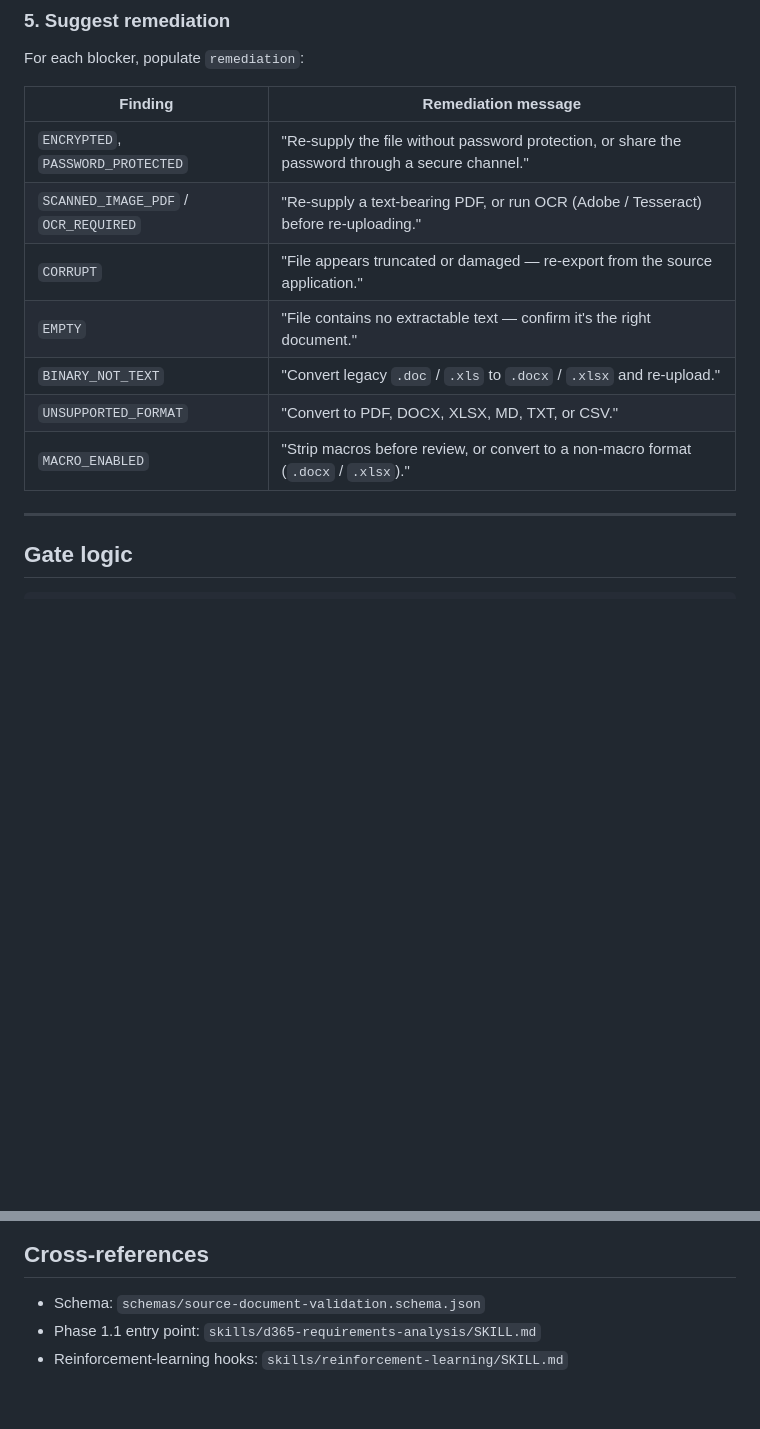
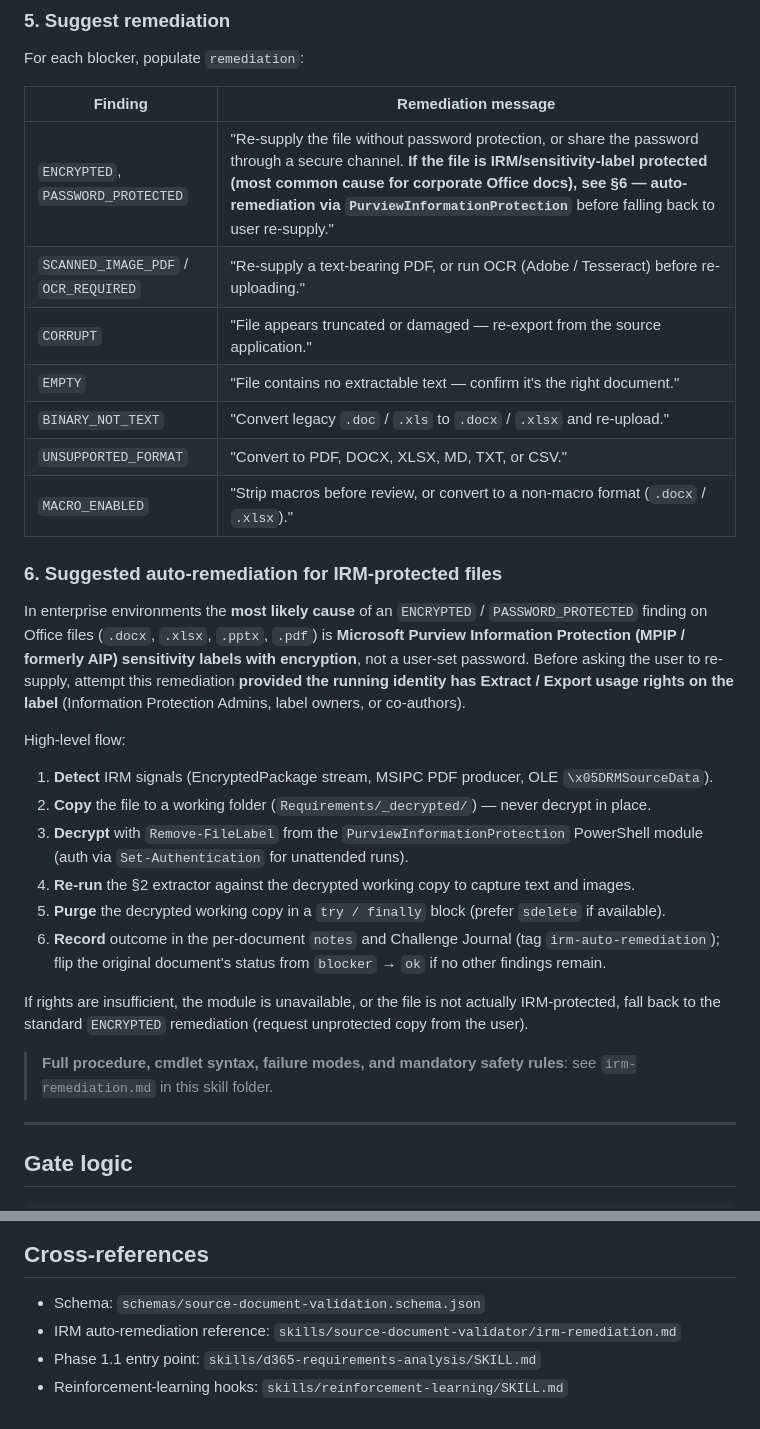
Before and after one commit to fredrikc3-sketch/VibeConfigStarterKit, a Markdown page: skills/source-document-validator/SKILL.md, 2 parts joined by grey strips. Rendered like a GitHub page; blank space fills up the shorter version.

```diff
--- a/skills/source-document-validator/SKILL.md
+++ b/skills/source-document-validator/SKILL.md
@@ -78,13 +78,30 @@ For each blocker, populate `remediation`:
 
 | Finding | Remediation message |
 |---|---|
-| `ENCRYPTED`, `PASSWORD_PROTECTED` | "Re-supply the file without password protection, or share the password through a secure channel." |
+| `ENCRYPTED`, `PASSWORD_PROTECTED` | "Re-supply the file without password protection, or share the password through a secure channel. **If the file is IRM/sensitivity-label protected (most common cause for corporate Office docs), see §6 — auto-remediation via `PurviewInformationProtection`** before falling back to user re-supply." |
 | `SCANNED_IMAGE_PDF` / `OCR_REQUIRED` | "Re-supply a text-bearing PDF, or run OCR (Adobe / Tesseract) before re-uploading." |
 | `CORRUPT` | "File appears truncated or damaged — re-export from the source application." |
 | `EMPTY` | "File contains no extractable text — confirm it's the right document." |
 | `BINARY_NOT_TEXT` | "Convert legacy `.doc` / `.xls` to `.docx` / `.xlsx` and re-upload." |
 | `UNSUPPORTED_FORMAT` | "Convert to PDF, DOCX, XLSX, MD, TXT, or CSV." |
 | `MACRO_ENABLED` | "Strip macros before review, or convert to a non-macro format (`.docx` / `.xlsx`)." |
+
+### 6. Suggested auto-remediation for IRM-protected files
+
+In enterprise environments the **most likely cause** of an `ENCRYPTED` / `PASSWORD_PROTECTED` finding on Office files (`.docx`, `.xlsx`, `.pptx`, `.pdf`) is **Microsoft Purview Information Protection (MPIP / formerly AIP) sensitivity labels with encryption**, not a user-set password. Before asking the user to re-supply, attempt this remediation **provided the running identity has Extract / Export usage rights on the label** (Information Protection Admins, label owners, or co-authors).
+
+High-level flow:
+
+1. **Detect** IRM signals (EncryptedPackage stream, MSIPC PDF producer, OLE `\x05DRMSourceData`).
+2. **Copy** the file to a working folder (`Requirements/_decrypted/`) — never decrypt in place.
+3. **Decrypt** with `Remove-FileLabel` from the `PurviewInformationProtection` PowerShell module (auth via `Set-Authentication` for unattended runs).
+4. **Re-run** the §2 extractor against the decrypted working copy to capture text and images.
+5. **Purge** the decrypted working copy in a `try / finally` block (prefer `sdelete` if available).
+6. **Record** outcome in the per-document `notes` and Challenge Journal (tag `irm-auto-remediation`); flip the original document's status from `blocker` → `ok` if no other findings remain.
+
+If rights are insufficient, the module is unavailable, or the file is not actually IRM-protected, fall back to the standard `ENCRYPTED` remediation (request unprotected copy from the user).
+
+> **Full procedure, cmdlet syntax, failure modes, and mandatory safety rules**: see `irm-remediation.md` in this skill folder.
 
 ---
 
@@ -143,5 +160,6 @@ Resolve the 3 blockers above and re-run `source-document-validator`.
 
 ## Cross-references
 - Schema: `schemas/source-document-validation.schema.json`
+- IRM auto-remediation reference: `skills/source-document-validator/irm-remediation.md`
 - Phase 1.1 entry point: `skills/d365-requirements-analysis/SKILL.md`
 - Reinforcement-learning hooks: `skills/reinforcement-learning/SKILL.md`
```
Also changed, not shown: skills/source-document-validator/irm-remediation.md (added, +83 -0 lines).
